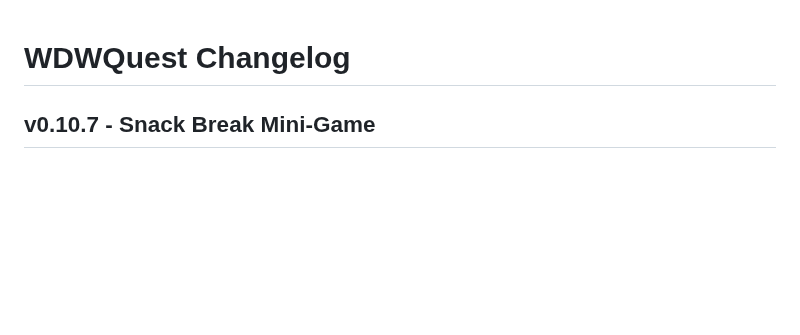
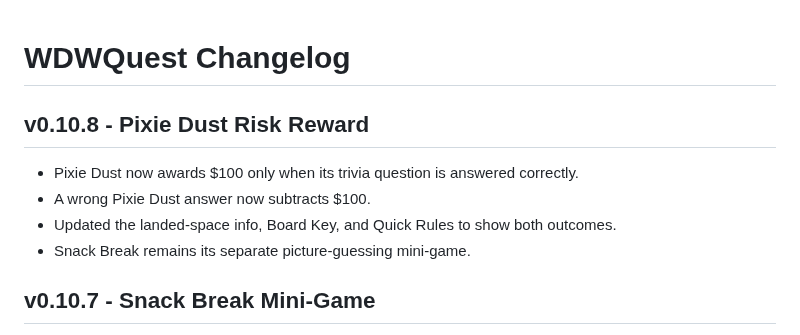
Before and after one commit to thedotctor/WDWQuest, a Markdown page: CHANGELOG.md, the part around the change. Rendered like a GitHub page; blank space fills up the shorter version.

Commit message:
Log Pixie Dust risk reward v0.10.8

```diff
--- a/CHANGELOG.md
+++ b/CHANGELOG.md
@@ -1,4 +1,10 @@
 # WDWQuest Changelog
+
+## v0.10.8 - Pixie Dust Risk Reward
+- Pixie Dust now awards $100 only when its trivia question is answered correctly.
+- A wrong Pixie Dust answer now subtracts $100.
+- Updated the landed-space info, Board Key, and Quick Rules to show both outcomes.
+- Snack Break remains its separate picture-guessing mini-game.
 
 ## v0.10.7 - Snack Break Mini-Game
 - Replaced Snack Break's $50 penalty with a four-choice picture guessing mini-game.
```
